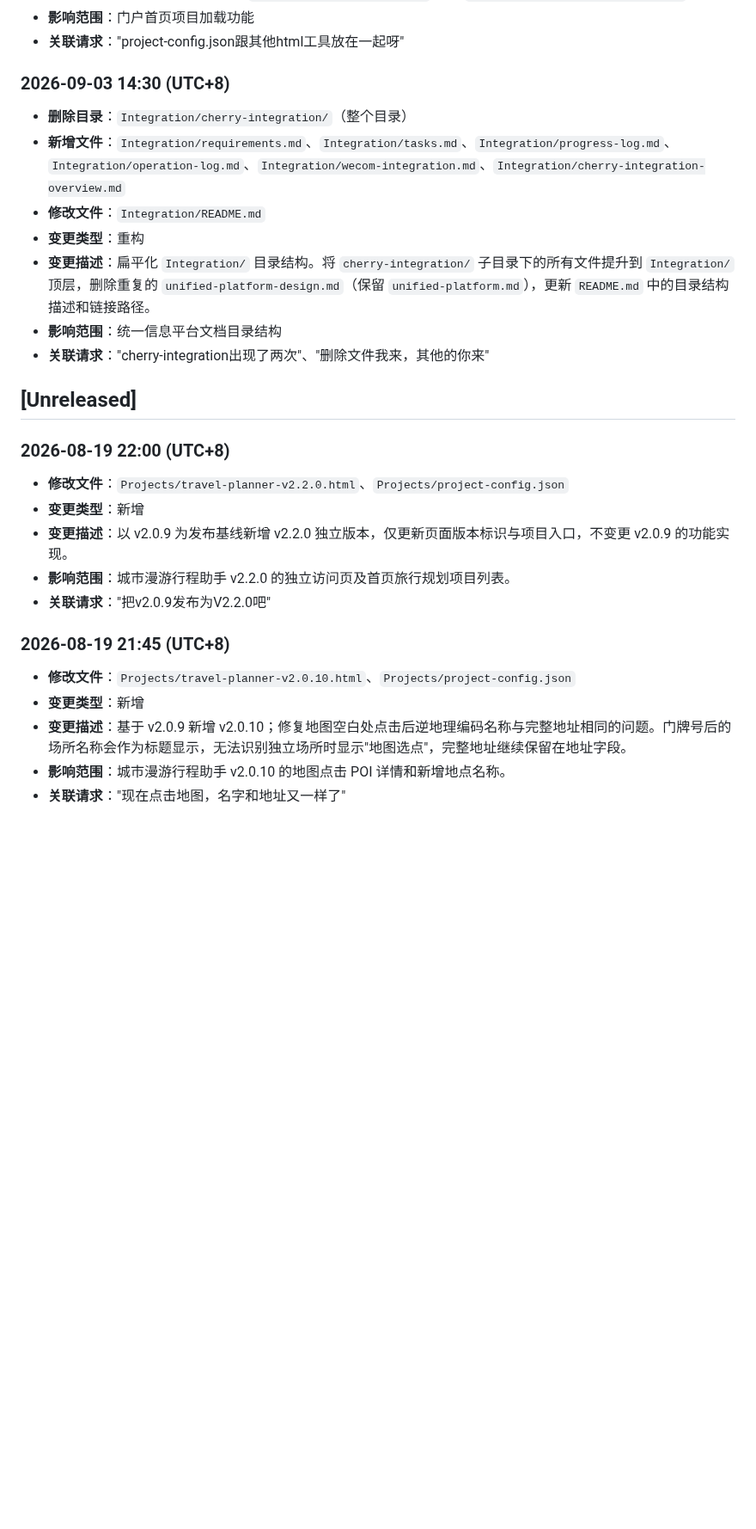
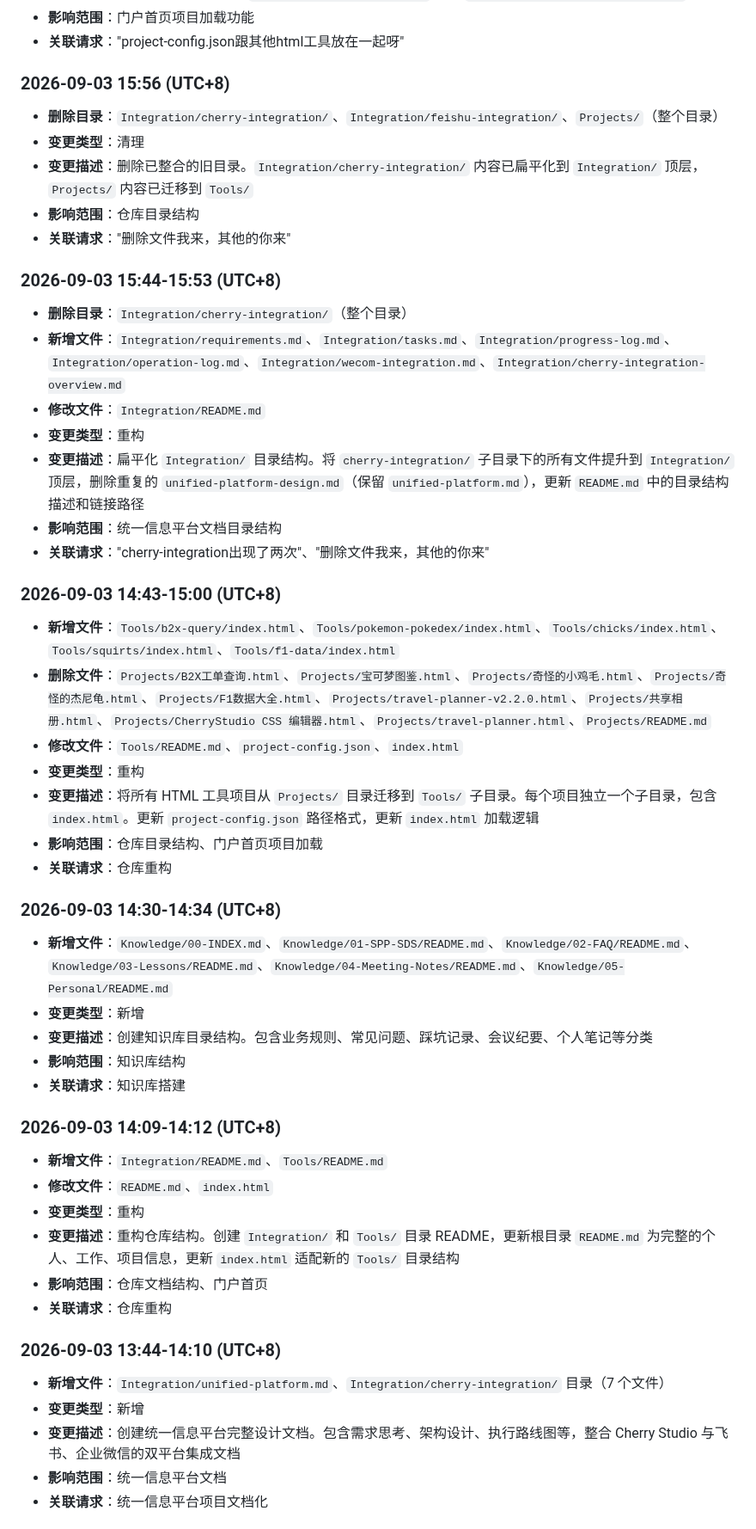
Before and after one commit to KevinLi-0406/kevinli.github.io, a Markdown page: CHANGELOG.md, the part around one of its changes. Shown at 86% size. Rendered like a GitHub page; blank space fills up the shorter version.

Commit message:
更新 CHANGELOG：补充本周（2026-09-02 至 2026-09-03）所有推送记录

```diff
--- a/CHANGELOG.md
+++ b/CHANGELOG.md
@@ -36,28 +43,50 @@ All notable changes to this project will be documented in this file.
 - **影响范围**：门户首页项目加载功能
 - **关联请求**："project-config.json跟其他html工具放在一起呀"
 
-### 2026-09-03 14:30 (UTC+8)
+### 2026-09-03 15:56 (UTC+8)
+- **删除目录**：`Integration/cherry-integration/`、`Integration/feishu-integration/`、`Projects/`（整个目录）
+- **变更类型**：清理
+- **变更描述**：删除已整合的旧目录。`Integration/cherry-integration/` 内容已扁平化到 `Integration/` 顶层，`Projects/` 内容已迁移到 `Tools/`
+- **影响范围**：仓库目录结构
+- **关联请求**："删除文件我来，其他的你来"
+
+### 2026-09-03 15:44-15:53 (UTC+8)
 - **删除目录**：`Integration/cherry-integration/`（整个目录）
 - **新增文件**：`Integration/requirements.md`、`Integration/tasks.md`、`Integration/progress-log.md`、`Integration/operation-log.md`、`Integration/wecom-integration.md`、`Integration/cherry-integration-overview.md`
 - **修改文件**：`Integration/README.md`
 - **变更类型**：重构
-- **变更描述**：扁平化 `Integration/` 目录结构。将 `cherry-integration/` 子目录下的所有文件提升到 `Integration/` 顶层，删除重复的 `unified-platform-design.md`（保留 `unified-platform.md`），更新 `README.md` 中的目录结构描述和链接路径。
+- **变更描述**：扁平化 `Integration/` 目录结构。将 `cherry-integration/` 子目录下的所有文件提升到 `Integration/` 顶层，删除重复的 `unified-platform-design.md`（保留 `unified-platform.md`），更新 `README.md` 中的目录结构描述和链接路径
 - **影响范围**：统一信息平台文档目录结构
 - **关联请求**："cherry-integration出现了两次"、"删除文件我来，其他的你来"
 
-## [Unreleased]
+### 2026-09-03 14:43-15:00 (UTC+8)
+- **新增文件**：`Tools/b2x-query/index.html`、`Tools/pokemon-pokedex/index.html`、`Tools/chicks/index.html`、`Tools/squirts/index.html`、`Tools/f1-data/index.html`
+- **删除文件**：`Projects/B2X工单查询.html`、`Projects/宝可梦图鉴.html`、`Projects/奇怪的小鸡毛.html`、`Projects/奇怪的杰尼龟.html`、`Projects/F1数据大全.html`、`Projects/travel-planner-v2.2.0.html`、`Projects/共享相册.html`、`Projects/CherryStudio CSS 编辑器.html`、`Projects/travel-planner.html`、`Projects/README.md`
+- **修改文件**：`Tools/README.md`、`project-config.json`、`index.html`
+- **变更类型**：重构
+- **变更描述**：将所有 HTML 工具项目从 `Projects/` 目录迁移到 `Tools/` 子目录。每个项目独立一个子目录，包含 `index.html`。更新 `project-config.json` 路径格式，更新 `index.html` 加载逻辑
+- **影响范围**：仓库目录结构、门户首页项目加载
+- **关联请求**：仓库重构
 
-### 2026-08-19 22:00 (UTC+8)
-- **修改文件**：`Projects/travel-planner-v2.2.0.html`、`Projects/project-config.json`
+### 2026-09-03 14:30-14:34 (UTC+8)
+- **新增文件**：`Knowledge/00-INDEX.md`、`Knowledge/01-SPP-SDS/README.md`、`Knowledge/02-FAQ/README.md`、`Knowledge/03-Lessons/README.md`、`Knowledge/04-Meeting-Notes/README.md`、`Knowledge/05-Personal/README.md`
 - **变更类型**：新增
-- **变更描述**：以 v2.0.9 为发布基线新增 v2.2.0 独立版本，仅更新页面版本标识与项目入口，不变更 v2.0.9 的功能实现。
-- **影响范围**：城市漫游行程助手 v2.2.0 的独立访问页及首页旅行规划项目列表。
-- **关联请求**："把v2.0.9发布为V2.2.0吧"
+- **变更描述**：创建知识库目录结构。包含业务规则、常见问题、踩坑记录、会议纪要、个人笔记等分类
+- **影响范围**：知识库结构
+- **关联请求**：知识库搭建
 
-### 2026-08-19 21:45 (UTC+8)
-- **修改文件**：`Projects/travel-planner-v2.0.10.html`、`Projects/project-config.json`
+### 2026-09-03 14:09-14:12 (UTC+8)
+- **新增文件**：`Integration/README.md`、`Tools/README.md`
+- **修改文件**：`README.md`、`index.html`
+- **变更类型**：重构
+- **变更描述**：重构仓库结构。创建 `Integration/` 和 `Tools/` 目录 README，更新根目录 `README.md` 为完整的个人、工作、项目信息，更新 `index.html` 适配新的 `Tools/` 目录结构
+- **影响范围**：仓库文档结构、门户首页
+- **关联请求**：仓库重构
+
+### 2026-09-03 13:44-14:10 (UTC+8)
+- **新增文件**：`Integration/unified-platform.md`、`Integration/cherry-integration/` 目录（7 个文件）
 - **变更类型**：新增
-- **变更描述**：基于 v2.0.9 新增 v2.0.10；修复地图空白处点击后逆地理编码名称与完整地址相同的问题。门牌号后的场所名称会作为标题显示，无法识别独立场所时显示"地图选点"，完整地址继续保留在地址字段。
-- **影响范围**：城市漫游行程助手 v2.0.10 的地图点击 POI 详情和新增地点名称。
-- **关联请求**："现在点击地图，名字和地址又一样了"
+- **变更描述**：创建统一信息平台完整设计文档。包含需求思考、架构设计、执行路线图等，整合 Cherry Studio 与飞书、企业微信的双平台集成文档
+- **影响范围**：统一信息平台文档
+- **关联请求**：统一信息平台项目文档化
 
```
Also changed, not shown: other parts of CHANGELOG.md (+25 -93 lines).
